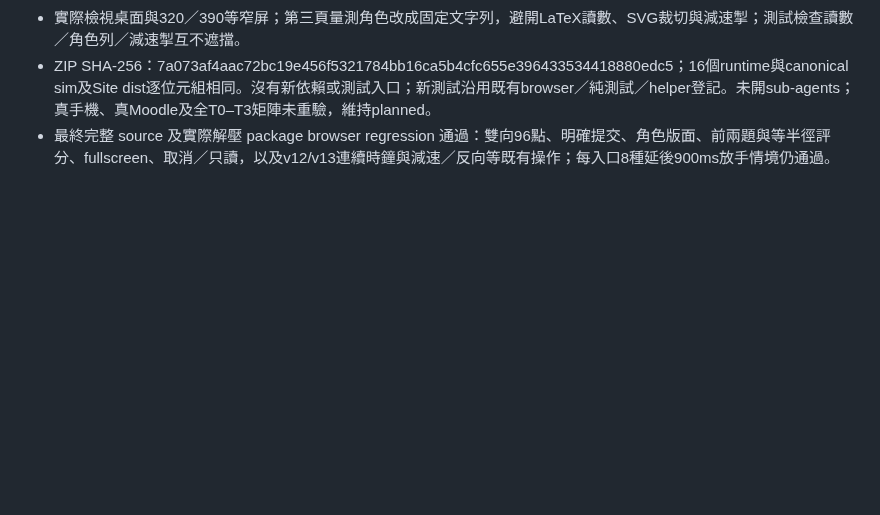
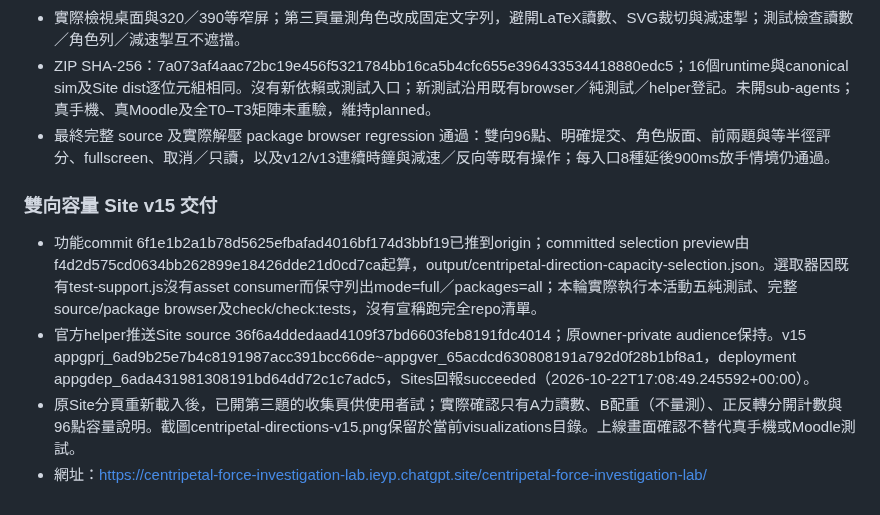
Before and after one commit to frenselw/simlab, a Markdown page: plans/38-centripetal-force-investigation-lab.md, the part around the change. Rendered like a GitHub page; blank space fills up the shorter version.

Commit message:
Record bidirectional collection v15 delivery evidence

```diff
--- a/plans/38-centripetal-force-investigation-lab.md
+++ b/plans/38-centripetal-force-investigation-lab.md
@@ -852,3 +852,10 @@ rv2保留所有rv1欄位，另在每個task加入inquiry兩格。第一格合法
 - 實際檢視桌面與320／390等窄屏；第三頁量測角色改成固定文字列，避開LaTeX讀數、SVG裁切與減速掣；測試檢查讀數／角色列／減速掣互不遮擋。
 - ZIP SHA-256：7a073af4aac72bc19e456f5321784bb16ca5b4cfc655e396433534418880edc5；16個runtime與canonical sim及Site dist逐位元組相同。沒有新依賴或測試入口；新測試沿用既有browser／純測試／helper登記。未開sub-agents；真手機、真Moodle及全T0–T3矩陣未重驗，維持planned。
 - 最終完整 source 及實際解壓 package browser regression 通過：雙向96點、明確提交、角色版面、前兩題與等半徑評分、fullscreen、取消／只讀，以及v12/v13連續時鐘與減速／反向等既有操作；每入口8種延後900ms放手情境仍通過。
+
+### 雙向容量 Site v15 交付
+
+- 功能commit 6f1e1b2a1b78d5625efbafad4016bf174d3bbf19已推到origin；committed selection preview由f4d2d575cd0634bb262899e18426dde21d0cd7ca起算，output/centripetal-direction-capacity-selection.json。選取器因既有test-support.js沒有asset consumer而保守列出mode=full／packages=all；本輪實際執行本活動五純測試、完整source/package browser及check/check:tests，沒有宣稱跑完全repo清單。
+- 官方helper推送Site source 36f6a4ddedaad4109f37bd6603feb8191fdc4014；原owner-private audience保持。v15 appgprj_6ad9b25e7b4c8191987acc391bcc66de~appgver_65acdcd630808191a792d0f28b1bf8a1，deployment appgdep_6ada431981308191bd64dd72c1c7adc5，Sites回報succeeded（2026-10-22T17:08:49.245592+00:00）。
+- 原Site分頁重新載入後，已開第三題的收集頁供使用者試；實際確認只有A力讀數、B配重（不量測）、正反轉分開計數與96點容量說明。截圖centripetal-directions-v15.png保留於當前visualizations目錄。上線畫面確認不替代真手機或Moodle測試。
+- 網址：https://centripetal-force-investigation-lab.ieyp.chatgpt.site/centripetal-force-investigation-lab/
```
